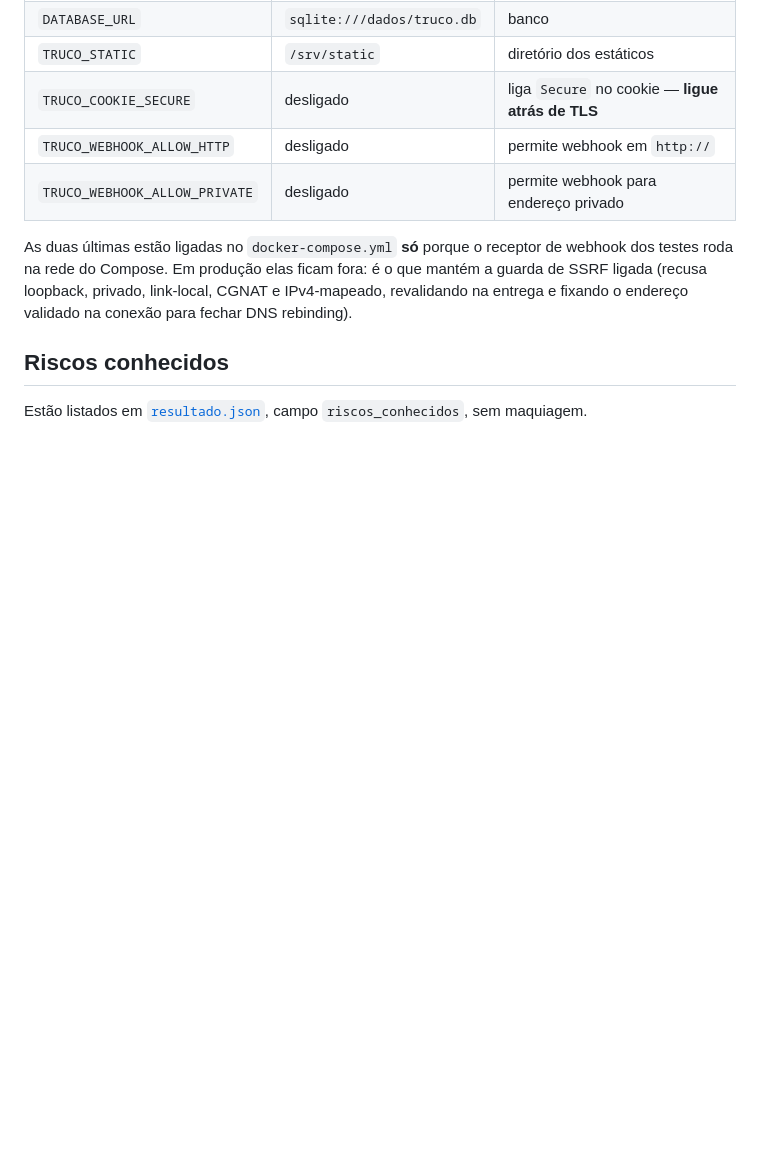
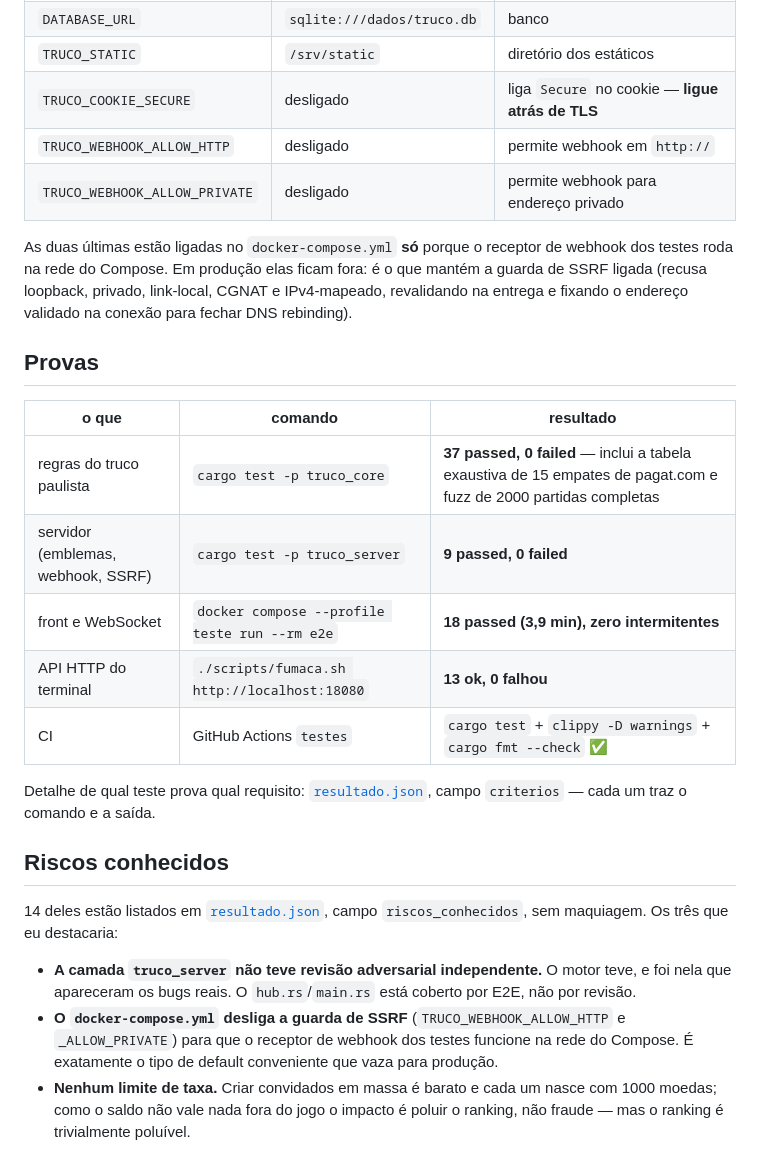
Before and after one commit to yryapu/truco-zap, a Markdown page: README.md, the part around the change. GitHub-like rendering; blank space fills up the shorter version.

Commit message:
docs: tabela de provas no README e os tres riscos que eu destacaria
Co-Authored-By: Claude Opus 5 <noreply@anthropic.com>

```diff
--- a/README.md
+++ b/README.md
@@ -126,7 +126,29 @@ testes roda na rede do Compose. Em produção elas ficam fora: é o que mantém
 ligada (recusa loopback, privado, link-local, CGNAT e IPv4-mapeado, revalidando na entrega e
 fixando o endereço validado na conexão para fechar DNS rebinding).
 
+## Provas
+
+| o que | comando | resultado |
+|---|---|---|
+| regras do truco paulista | `cargo test -p truco_core` | **37 passed, 0 failed** — inclui a tabela exaustiva de 15 empates de pagat.com e fuzz de 2000 partidas completas |
+| servidor (emblemas, webhook, SSRF) | `cargo test -p truco_server` | **9 passed, 0 failed** |
+| front e WebSocket | `docker compose --profile teste run --rm e2e` | **18 passed (3,9 min), zero intermitentes** |
+| API HTTP do terminal | `./scripts/fumaca.sh http://localhost:18080` | **13 ok, 0 falhou** |
+| CI | GitHub Actions `testes` | `cargo test` + `clippy -D warnings` + `cargo fmt --check` ✅ |
+
+Detalhe de qual teste prova qual requisito: [`resultado.json`](resultado.json), campo
+`criterios` — cada um traz o comando e a saída.
+
 ## Riscos conhecidos
 
-Estão listados em [`resultado.json`](resultado.json), campo `riscos_conhecidos`, sem
-maquiagem.
+14 deles estão listados em [`resultado.json`](resultado.json), campo `riscos_conhecidos`, sem
+maquiagem. Os três que eu destacaria:
+
+- **A camada `truco_server` não teve revisão adversarial independente.** O motor teve, e foi
+  nela que apareceram os bugs reais. O `hub.rs`/`main.rs` está coberto por E2E, não por revisão.
+- **O `docker-compose.yml` desliga a guarda de SSRF** (`TRUCO_WEBHOOK_ALLOW_HTTP` e
+  `_ALLOW_PRIVATE`) para que o receptor de webhook dos testes funcione na rede do Compose. É
+  exatamente o tipo de default conveniente que vaza para produção.
+- **Nenhum limite de taxa.** Criar convidados em massa é barato e cada um nasce com 1000 moedas;
+  como o saldo não vale nada fora do jogo o impacto é poluir o ranking, não fraude — mas o
+  ranking é trivialmente poluível.
```
